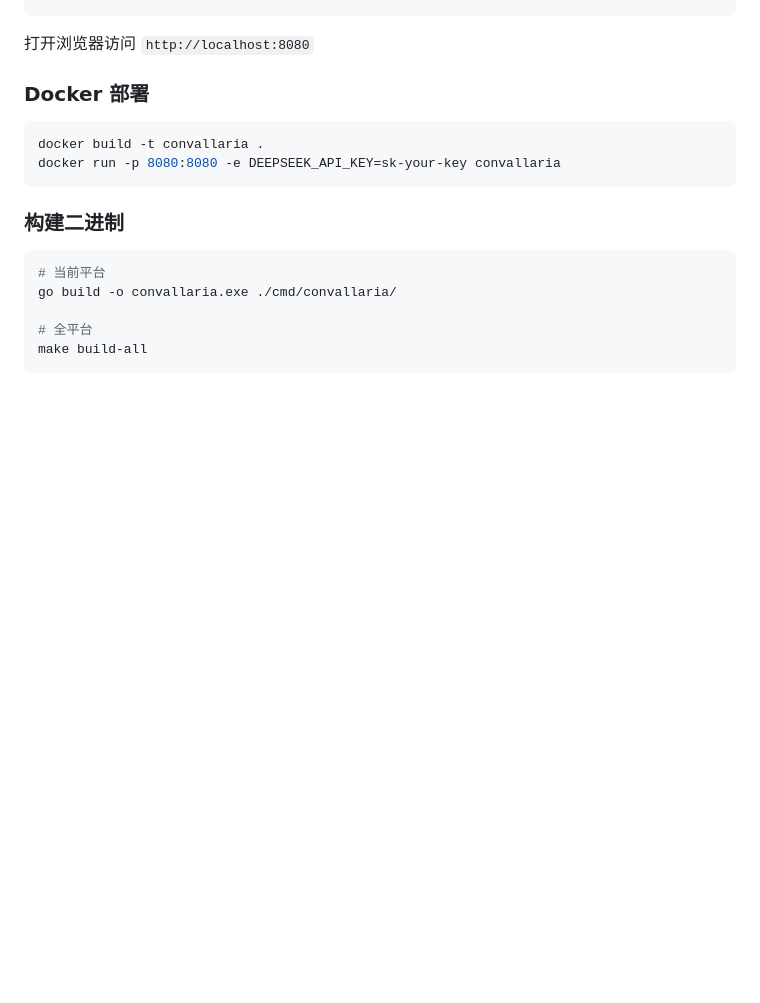
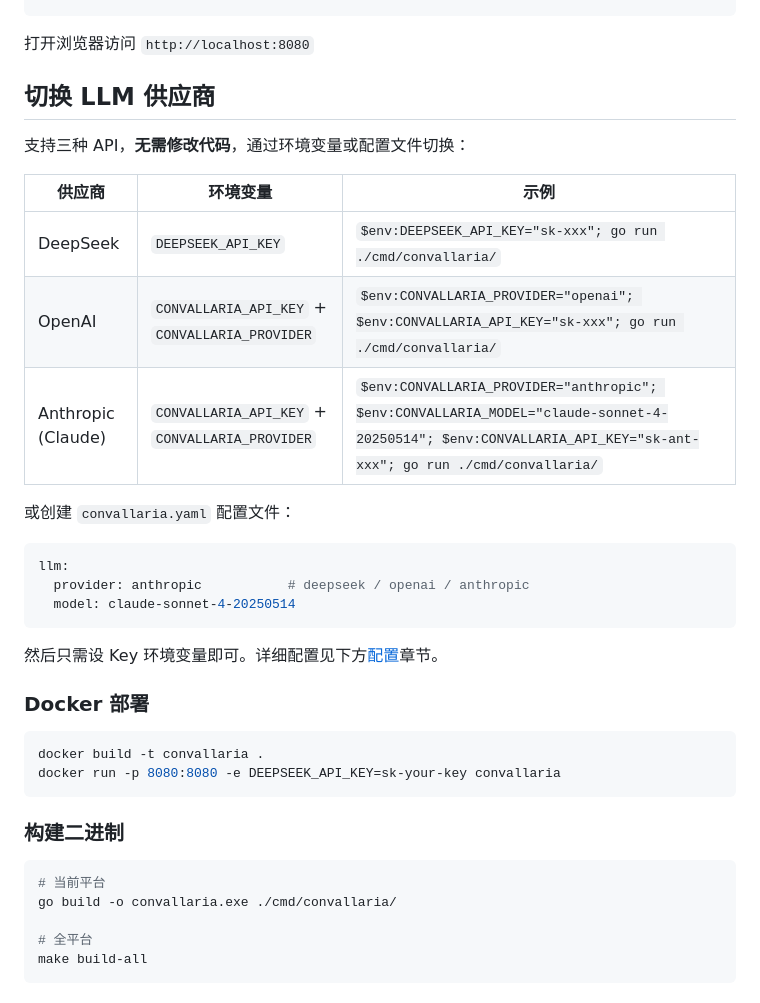
Before and after one commit to Convallariaxhr/agent, a Markdown page: README.md, the part around the change. Rendered like a GitHub page; blank space fills up the shorter version.

Commit message:
docs: add prominent LLM provider switching guide to README

````diff
--- a/README.md
+++ b/README.md
@@ -29,6 +29,26 @@ export DEEPSEEK_API_KEY=sk-your-key && go run ./cmd/convallaria/
 ```
 
 打开浏览器访问 `http://localhost:8080`
+
+## 切换 LLM 供应商
+
+支持三种 API，**无需修改代码**，通过环境变量或配置文件切换：
+
+| 供应商 | 环境变量 | 示例 |
+|--------|---------|------|
+| DeepSeek | `DEEPSEEK_API_KEY` | `$env:DEEPSEEK_API_KEY="sk-xxx"; go run ./cmd/convallaria/` |
+| OpenAI | `CONVALLARIA_API_KEY` + `CONVALLARIA_PROVIDER` | `$env:CONVALLARIA_PROVIDER="openai"; $env:CONVALLARIA_API_KEY="sk-xxx"; go run ./cmd/convallaria/` |
+| Anthropic (Claude) | `CONVALLARIA_API_KEY` + `CONVALLARIA_PROVIDER` | `$env:CONVALLARIA_PROVIDER="anthropic"; $env:CONVALLARIA_MODEL="claude-sonnet-4-20250514"; $env:CONVALLARIA_API_KEY="sk-ant-xxx"; go run ./cmd/convallaria/` |
+
+或创建 `convallaria.yaml` 配置文件：
+
+```yaml
+llm:
+  provider: anthropic           # deepseek / openai / anthropic
+  model: claude-sonnet-4-20250514
+```
+
+然后只需设 Key 环境变量即可。详细配置见下方[配置](#配置)章节。
 
 ### Docker 部署
 
````
